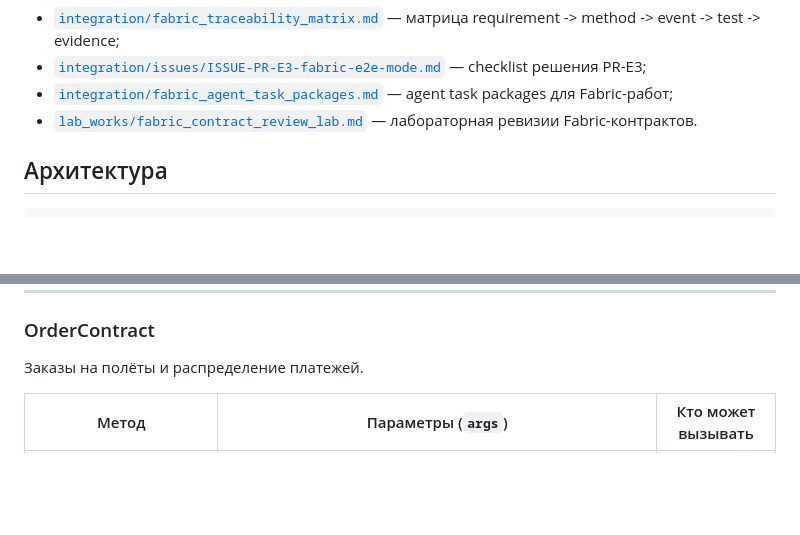
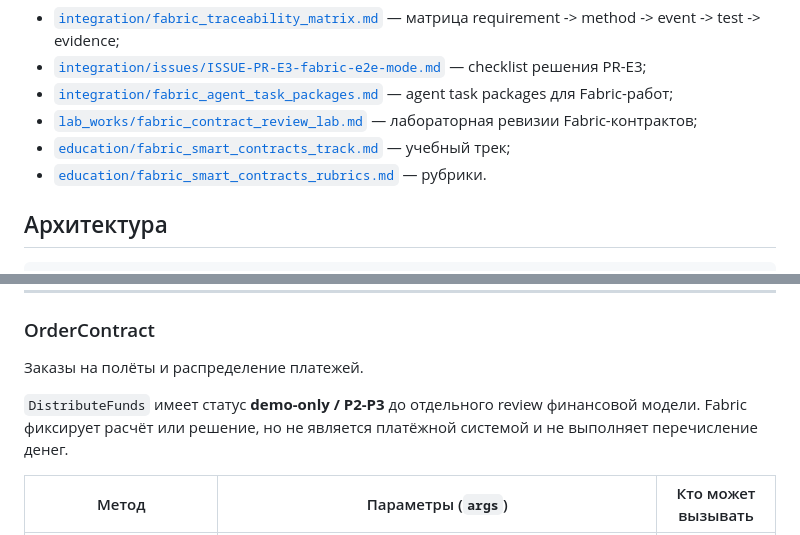
Before and after one commit to sergeysobolev-spbu/sbd-drones-economics, a Markdown page: docs/smart_contracts.md, 2 parts joined by grey strips. Rendered like a GitHub page; blank space fills up the shorter version.

Commit message:
docs(fabric): cross-link education track in integration docs
Co-authored-by: Cursor <cursoragent@cursor.com>

```diff
--- a/docs/smart_contracts.md
+++ b/docs/smart_contracts.md
@@ -25,7 +25,9 @@
 - [`integration/fabric_traceability_matrix.md`](integration/fabric_traceability_matrix.md) — матрица requirement -> method -> event -> test -> evidence;
 - [`integration/issues/ISSUE-PR-E3-fabric-e2e-mode.md`](integration/issues/ISSUE-PR-E3-fabric-e2e-mode.md) — checklist решения PR-E3;
 - [`integration/fabric_agent_task_packages.md`](integration/fabric_agent_task_packages.md) — agent task packages для Fabric-работ;
-- [`lab_works/fabric_contract_review_lab.md`](lab_works/fabric_contract_review_lab.md) — лабораторная ревизии Fabric-контрактов.
+- [`lab_works/fabric_contract_review_lab.md`](lab_works/fabric_contract_review_lab.md) — лабораторная ревизии Fabric-контрактов;
+- [`education/fabric_smart_contracts_track.md`](education/fabric_smart_contracts_track.md) — учебный трек;
+- [`education/fabric_smart_contracts_rubrics.md`](education/fabric_smart_contracts_rubrics.md) — рубрики.
 
 ## Архитектура
 
@@ -181,6 +183,8 @@ result = self.bus.request(
 
 Заказы на полёты и распределение платежей.
 
+`DistributeFunds` имеет статус **demo-only / P2-P3** до отдельного review финансовой модели. Fabric фиксирует расчёт или решение, но не является платёжной системой и не выполняет перечисление денег.
+
 | Метод | Параметры (`args`) | Кто может вызывать |
 |-------|--------------------|--------------------|
 | **CreateOrder** | `id`, `aggregatorID`, `operatorID`, `droneID`, `insurerID`, `certCenterID`, `developerID`, `amountTotal` (int), `insuranceCoverageAmount` (int), `details` (массив объектов: `{drone_id, security_objectives[], environmental_limit[], operation_area}`) | Aggregator, admin |
```
Also changed, not shown: docs/ai_dev_tasks.md (+2 -0 lines), docs/ai_smart_contracts_integration.md (+1 -0 lines).
